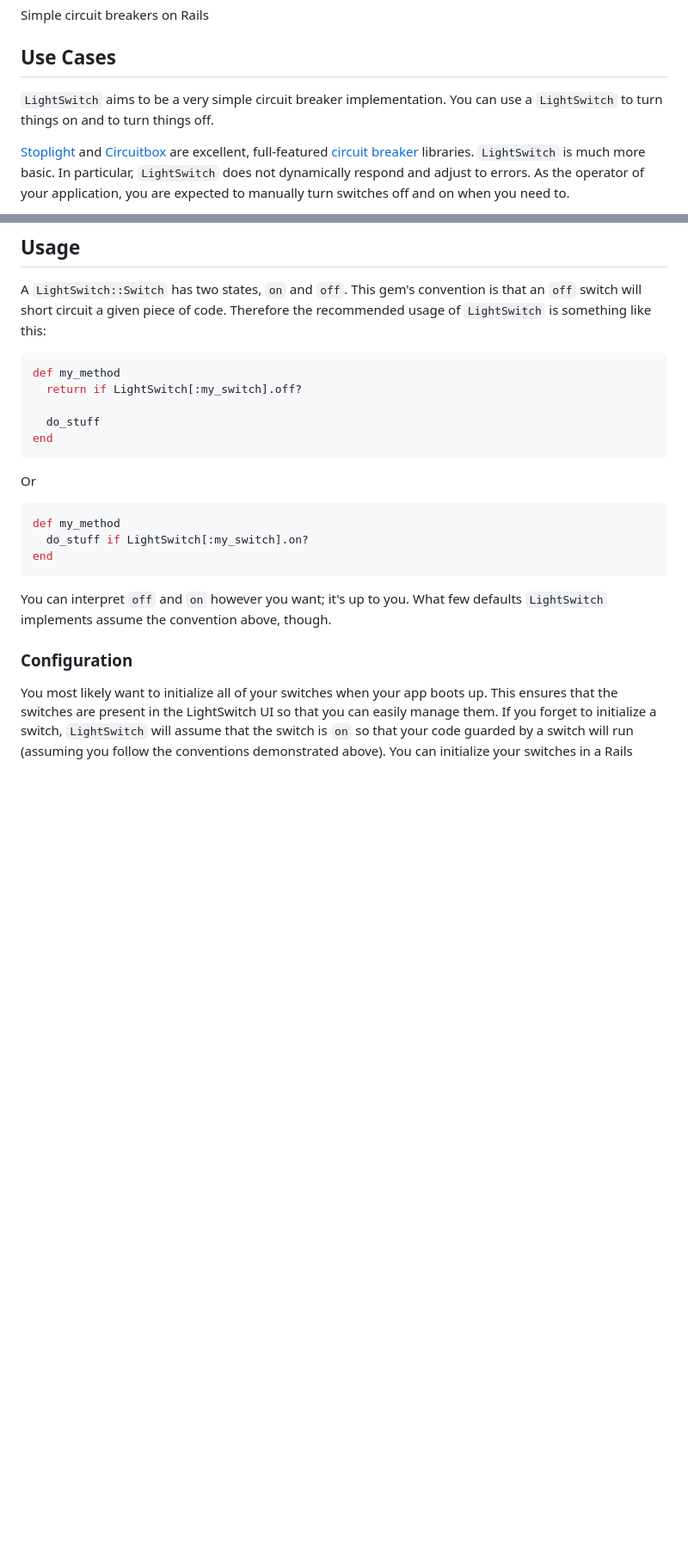
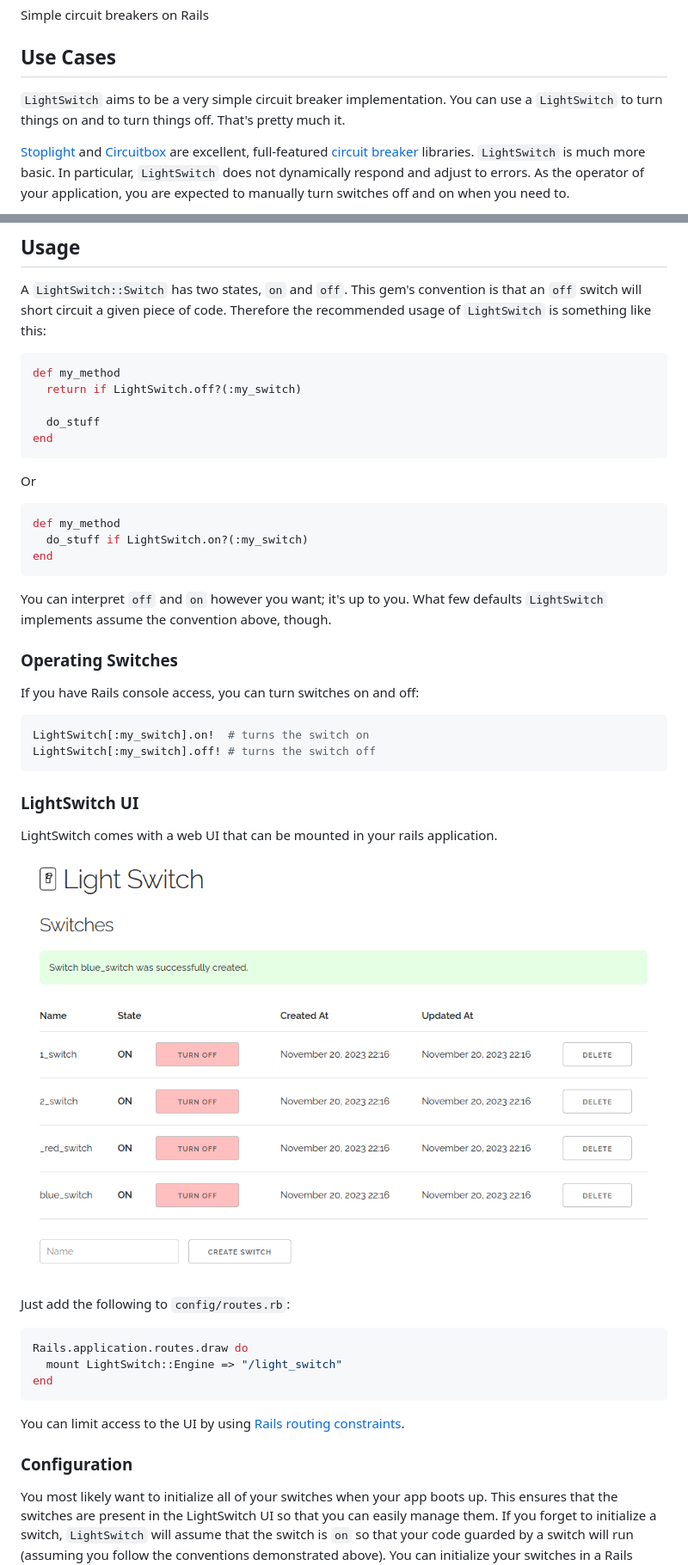
Before and after one commit to jdlubrano/light_switch-rb, a Markdown page: README.md, 2 parts joined by grey strips. Shown at 86% size. GitHub-like rendering; pictures changed too: docs/light_switch_ui.png (added); blank space fills up the shorter version.

````diff
--- a/README.md
+++ b/README.md
@@ -5,7 +5,8 @@ Simple circuit breakers on Rails
 ## Use Cases
 
 `LightSwitch` aims to be a very simple circuit breaker implementation. You can
-use a `LightSwitch` to turn things on and to turn things off.
+use a `LightSwitch` to turn things on and to turn things off. That's pretty much
+it.
 
 [Stoplight](https://github.com/bolshakov/stoplight) and
 [Circuitbox](https://github.com/yammer/circuitbox) are excellent, full-featured
@@ -47,7 +48,7 @@ is that an `off` switch will short circuit a given piece of code.  Therefore
 the recommended usage of `LightSwitch` is something like this:
 ```ruby
 def my_method
-  return if LightSwitch[:my_switch].off?
+  return if LightSwitch.off?(:my_switch)
 
   do_stuff
 end
@@ -57,12 +58,38 @@ Or
 
 ```ruby
 def my_method
-  do_stuff if LightSwitch[:my_switch].on?
+  do_stuff if LightSwitch.on?(:my_switch)
 end
 ```
 
 You can interpret `off` and `on` however you want; it's up to you.
 What few defaults `LightSwitch` implements assume the convention above, though.
+
+### Operating Switches
+
+If you have Rails console access, you can turn switches on and off:
+
+```ruby
+LightSwitch[:my_switch].on!  # turns the switch on
+LightSwitch[:my_switch].off! # turns the switch off
+```
+
+### LightSwitch UI
+
+LightSwitch comes with a web UI that can be mounted in your rails application.
+
+![UI](docs/light_switch_ui.png)
+
+Just add the following to `config/routes.rb`:
+
+```ruby
+Rails.application.routes.draw do
+  mount LightSwitch::Engine => "/light_switch"
+end
+```
+
+You can limit access to the UI by using
+[Rails routing constraints](https://guides.rubyonrails.org/routing.html#advanced-constraints).
 
 ### Configuration
 
````
Also changed, not shown: other parts of README.md (+30 -0 lines).
